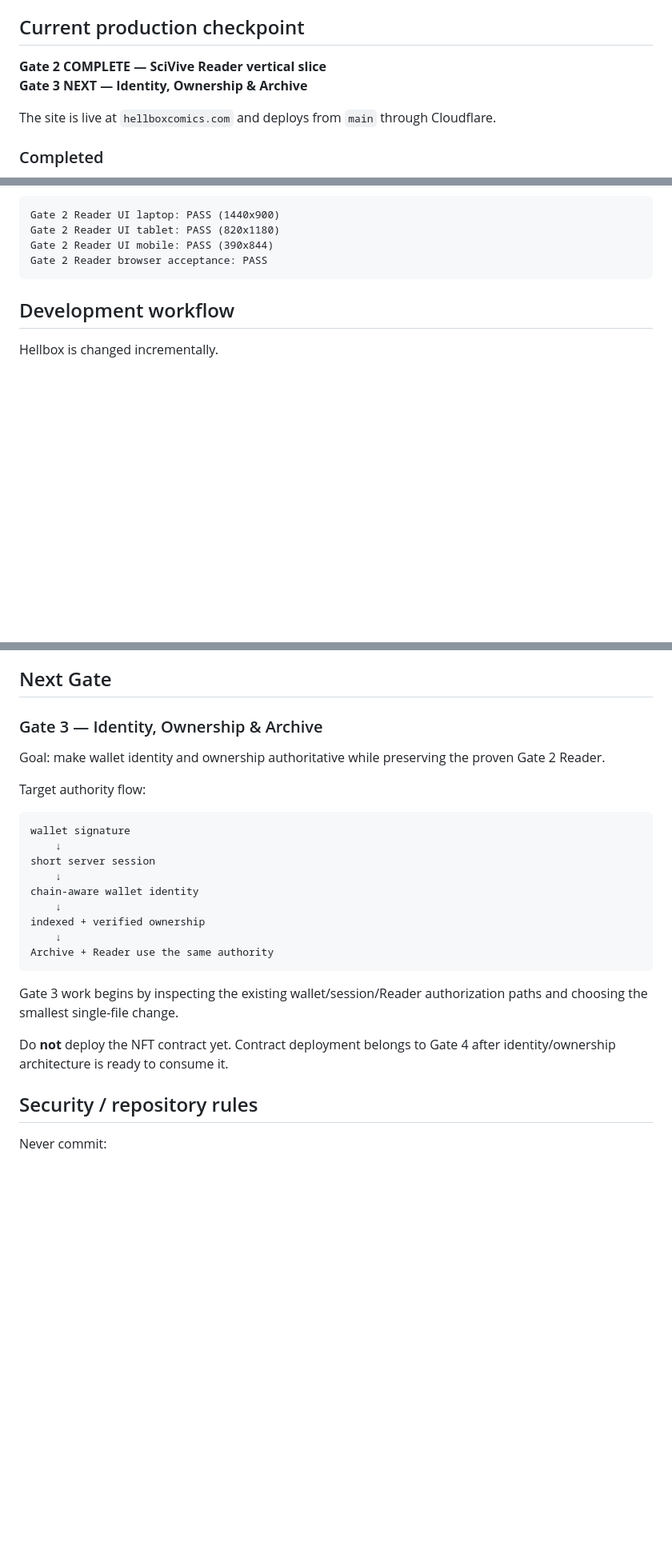
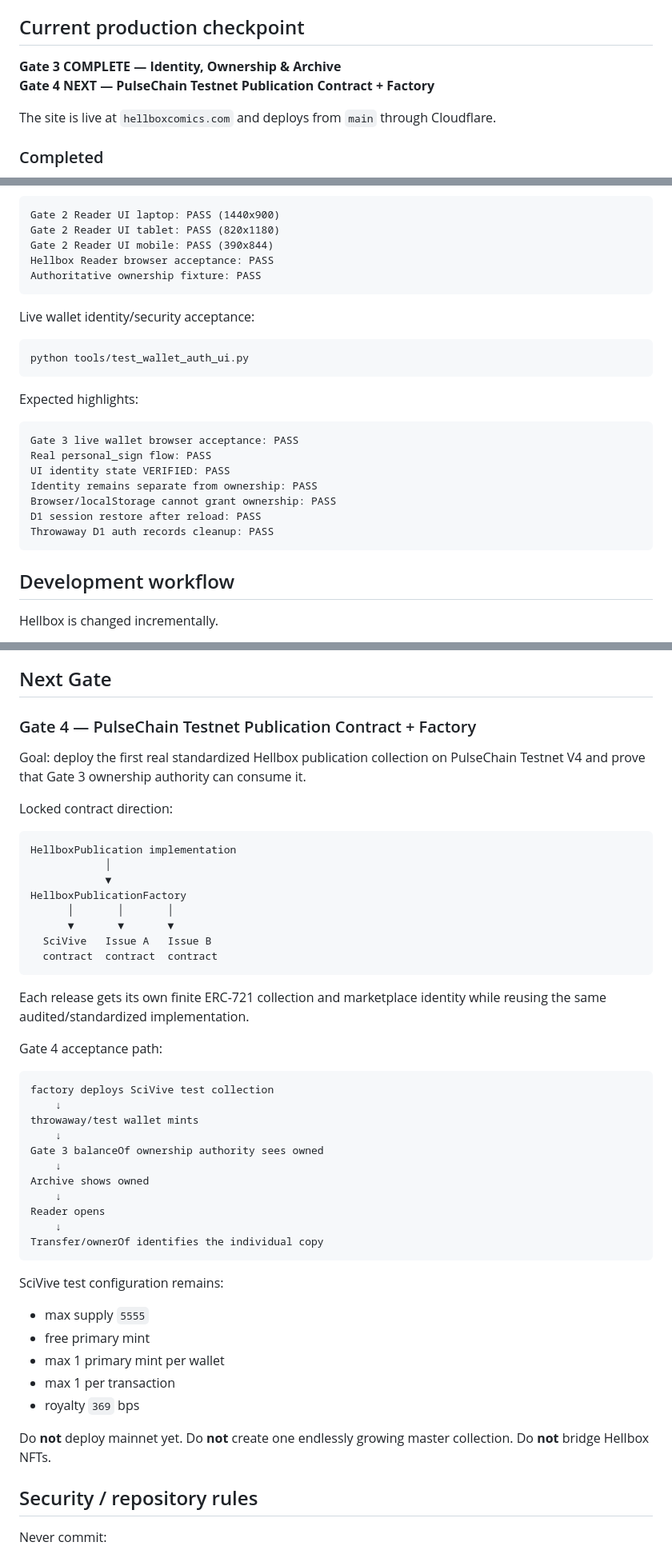
Before and after one commit to HellboxComics/hellboxcomics, a Markdown page: README.md, 3 parts joined by grey strips. Shown at 80% size. Rendered like a GitHub page; blank space fills up the shorter version.

Commit message:
Close Gate 3 README

````diff
--- a/README.md
+++ b/README.md
@@ -51,8 +51,8 @@ Detailed characterization and visual canon live in `docs/HARROW_CHARACTER_BIBLE_
 
 ## Current production checkpoint
 
-**Gate 2 COMPLETE — SciVive Reader vertical slice**
-**Gate 3 NEXT — Identity, Ownership & Archive**
+**Gate 3 COMPLETE — Identity, Ownership & Archive**
+**Gate 4 NEXT — PulseChain Testnet Publication Contract + Factory**
 
 The site is live at `hellboxcomics.com` and deploys from `main` through Cloudflare.
 
@@ -261,7 +306,27 @@ Current expected result:
 Gate 2 Reader UI laptop: PASS (1440x900)
 Gate 2 Reader UI tablet: PASS (820x1180)
 Gate 2 Reader UI mobile: PASS (390x844)
-Gate 2 Reader browser acceptance: PASS
+Hellbox Reader browser acceptance: PASS
+Authoritative ownership fixture: PASS
+```
+
+
+Live wallet identity/security acceptance:
+
+```bash
+python tools/test_wallet_auth_ui.py
+```
+
+Expected highlights:
+
+```text
+Gate 3 live wallet browser acceptance: PASS
+Real personal_sign flow: PASS
+UI identity state VERIFIED: PASS
+Identity remains separate from ownership: PASS
+Browser/localStorage cannot grant ownership: PASS
+D1 session restore after reload: PASS
+Throwaway D1 auth records cleanup: PASS
 ```
 
 ## Development workflow
@@ -300,27 +365,50 @@ At every Gate close:
 
 ## Next Gate
 
-### Gate 3 — Identity, Ownership & Archive
+### Gate 4 — PulseChain Testnet Publication Contract + Factory
 
-Goal: make wallet identity and ownership authoritative while preserving the proven Gate 2 Reader.
+Goal: deploy the first real standardized Hellbox publication collection on PulseChain Testnet V4 and prove that Gate 3 ownership authority can consume it.
 
-Target authority flow:
+Locked contract direction:
 
 ```text
-wallet signature
-    ↓
-short server session
-    ↓
-chain-aware wallet identity
-    ↓
-indexed + verified ownership
-    ↓
-Archive + Reader use the same authority
+HellboxPublication implementation
+            │
+            ▼
+HellboxPublicationFactory
+      │       │       │
+      ▼       ▼       ▼
+  SciVive   Issue A   Issue B
+  contract  contract  contract
 ```
 
-Gate 3 work begins by inspecting the existing wallet/session/Reader authorization paths and choosing the smallest single-file change.
+Each release gets its own finite ERC-721 collection and marketplace identity while reusing the same audited/standardized implementation.
 
-Do **not** deploy the NFT contract yet. Contract deployment belongs to Gate 4 after identity/ownership architecture is ready to consume it.
+Gate 4 acceptance path:
+
+```text
+factory deploys SciVive test collection
+    ↓
+throwaway/test wallet mints
+    ↓
+Gate 3 balanceOf ownership authority sees owned
+    ↓
+Archive shows owned
+    ↓
+Reader opens
+    ↓
+Transfer/ownerOf identifies the individual copy
+```
+
+SciVive test configuration remains:
+
+- max supply `5555`
+- free primary mint
+- max 1 primary mint per wallet
+- max 1 per transaction
+- royalty `369` bps
+
+Do **not** deploy mainnet yet. Do **not** create one endlessly growing master collection. Do **not** bridge Hellbox NFTs.
 
 ## Security / repository rules
 
````
Also changed, not shown: other parts of README.md (+50 -3 lines).
